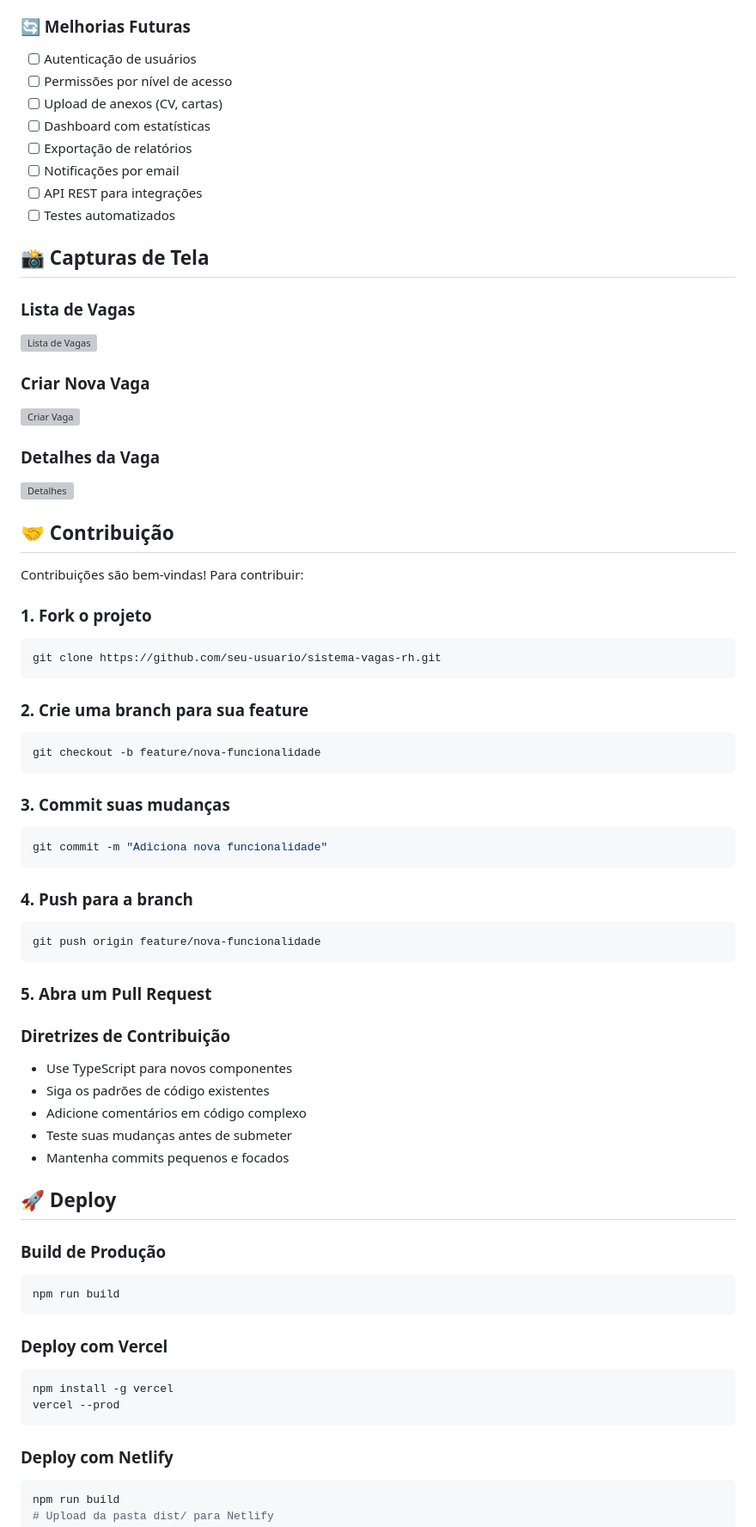
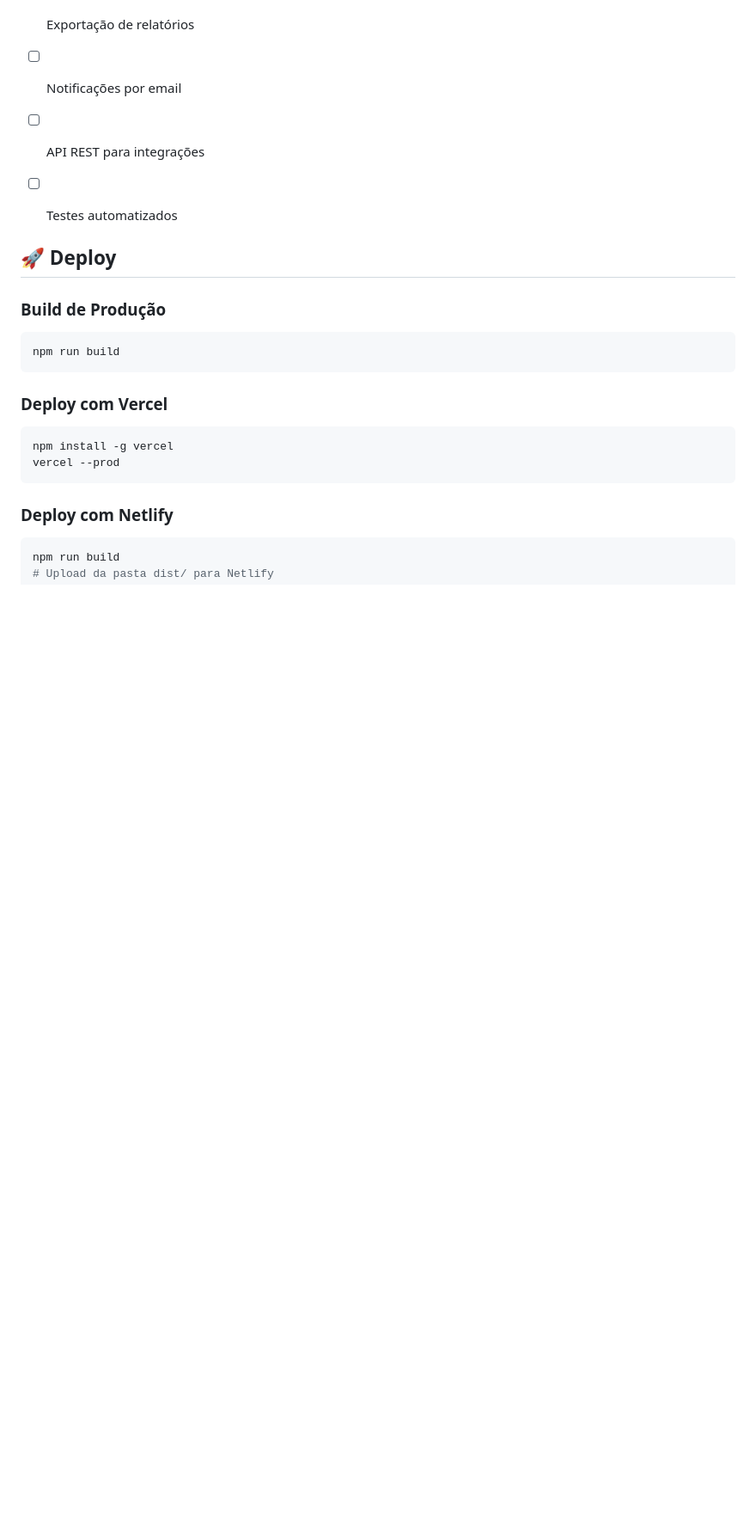
Before and after one commit to senaicontaaa-create/VAGAS-EMPRESA-DEFINITIVO, a Markdown page: README.md, the part around the change printed below. Shown: that part at 86% size. Drawn GitHub-style; blank space fills up the shorter version; grey boxes are pictures that could not be loaded.

````diff
--- a/README.md
+++ b/README.md
@@ -237,49 +213,7 @@ npm run lint         # Executa verificação de código
 - [ ] API REST para integrações
 - [ ] Testes automatizados
 
-## 📸 Capturas de Tela
 
-### Lista de Vagas
-![Lista de Vagas](https://images.pexels.com/photos/3184465/pexels-photo-3184465.jpeg?w=800)
-
-### Criar Nova Vaga
-![Criar Vaga](https://images.pexels.com/photos/3184419/pexels-photo-3184419.jpeg?w=800)
-
-### Detalhes da Vaga
-![Detalhes](https://images.pexels.com/photos/3184291/pexels-photo-3184291.jpeg?w=800)
-
-## 🤝 Contribuição
-
-Contribuições são bem-vindas! Para contribuir:
-
-### 1. Fork o projeto
-```bash
-git clone https://github.com/seu-usuario/sistema-vagas-rh.git
-```
-
-### 2. Crie uma branch para sua feature
-```bash
-git checkout -b feature/nova-funcionalidade
-```
-
-### 3. Commit suas mudanças
-```bash
-git commit -m "Adiciona nova funcionalidade"
-```
-
-### 4. Push para a branch
-```bash
-git push origin feature/nova-funcionalidade
-```
-
-### 5. Abra um Pull Request
-
-### Diretrizes de Contribuição
-- Use TypeScript para novos componentes
-- Siga os padrões de código existentes
-- Adicione comentários em código complexo
-- Teste suas mudanças antes de submeter
-- Mantenha commits pequenos e focados
 
 ## 🚀 Deploy
 
````
Also changed, not shown: other parts of README.md (+0 -47 lines).
